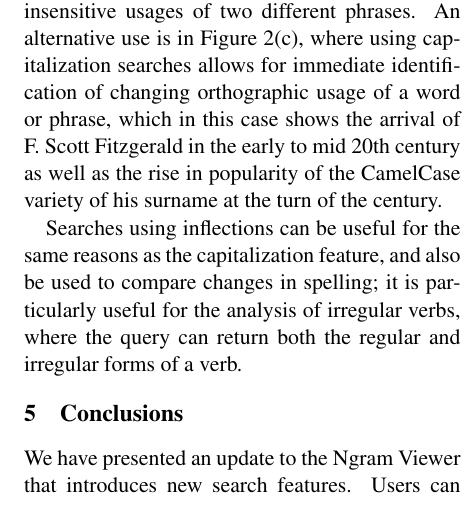
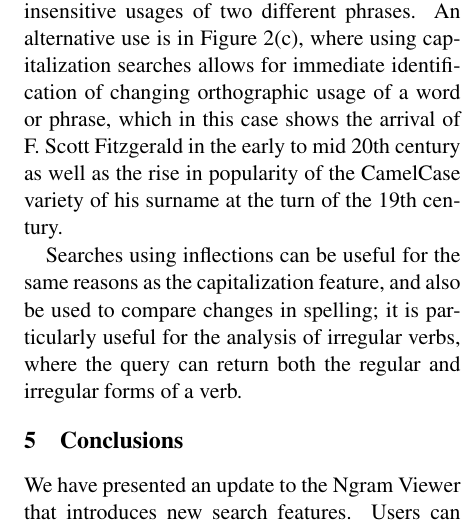
Before and after one commit to on2valhalla/ngram-viewer-acl2014, a LaTeX paper (acl2014.tex): part of one column of page 6 of 6 before the commit and part of one column of page 6 of 7 after it, cut so that both start at the same text. Compiled offline with pdfLaTeX.

Commit message:
small insert

```diff
--- a/acl2014.tex
+++ b/acl2014.tex
@@ -273,7 +273,7 @@ The wildcard feature used on its own can be a powerful tool for the analysis of
 
 It is worth noting that the newly introduced features could result in many lines in the resulting chart. Hence, we have updated the Viewer's user interface to better handle charts involving many ngrams. The new interactive functionality allows the user to highlight a line by hovering over it, keep that focus by left clicking, and clear all focused lines by double clicking. A right click on any of the expansions returned by an issued query combines them into the year-wise sum total of all the expansions. We added another feature to the interface that creates static URLs maintaining all the raw ngrams retrieved from any query. This prevents statically linked charts from changing over time, and allowing for backwards compatibility.
 
-One of the primary benefits of the capitalization feature is the combination of multiple searches in one, which allows the user to compare case-insensitive usages of two different phrases. An alternative use is in Figure~\ref{fig:examples}(c), where using capitalization searches allows for immediate identification of changing orthographic usage of a word or phrase, which in this case shows the arrival of F. Scott Fitzgerald in the early to mid 20th century as well as the rise in popularity of the CamelCase variety of his surname at the turn of the century.
+One of the primary benefits of the capitalization feature is the combination of multiple searches in one, which allows the user to compare case-insensitive usages of two different phrases. An alternative use is in Figure~\ref{fig:examples}(c), where using capitalization searches allows for immediate identification of changing orthographic usage of a word or phrase, which in this case shows the arrival of F. Scott Fitzgerald in the early to mid 20th century as well as the rise in popularity of the CamelCase variety of his surname at the turn of the 19th century.
 
 Searches using inflections can be useful for the same reasons as the capitalization feature, and also be used to compare changes in spelling; it is particularly useful for the analysis of irregular verbs, where the query can return both the regular and irregular forms of a verb.
 
```
